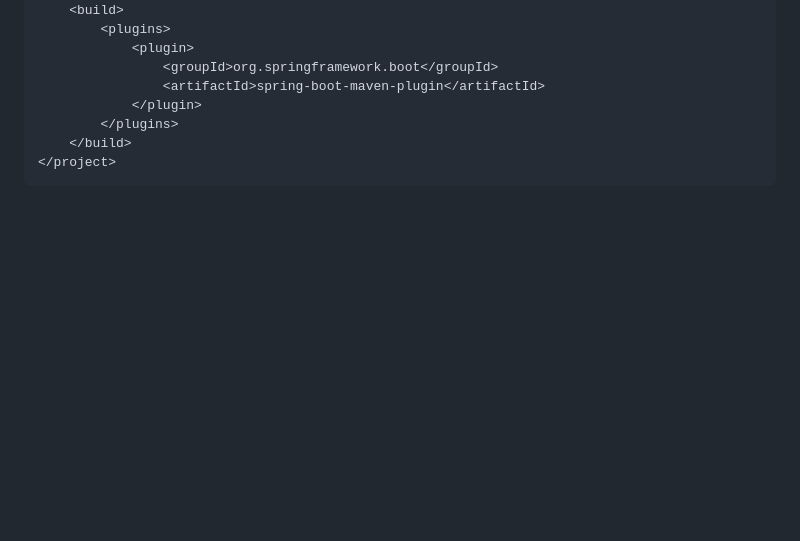
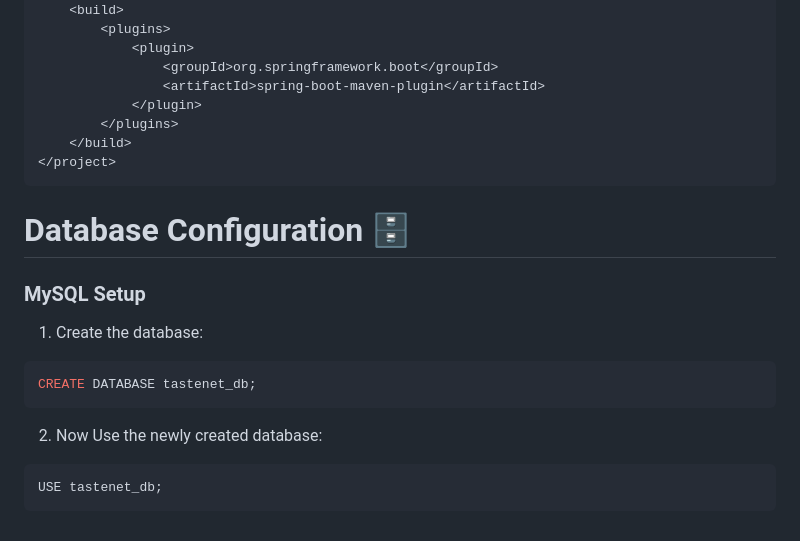
Before and after one commit to I-am-scum/Runway360, a Markdown page: README.md, the part around the change. Rendered like a GitHub page; blank space fills up the shorter version.

````diff
--- a/README.md
+++ b/README.md
@@ -135,3 +135,14 @@ demo/
     </build>
 </project>
 ```
+
+# Database Configuration 🗄️
+### MySQL Setup
+1. Create the database:
+```sql
+CREATE DATABASE tastenet_db;
+```
+2. Now Use the newly created database:
+```sql
+USE tastenet_db;
+```
````
